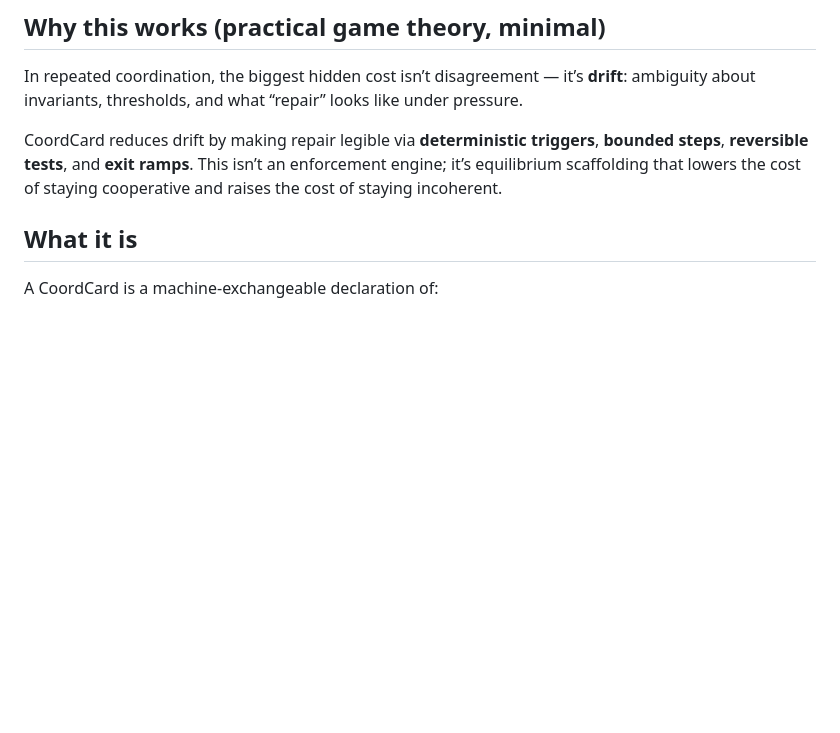
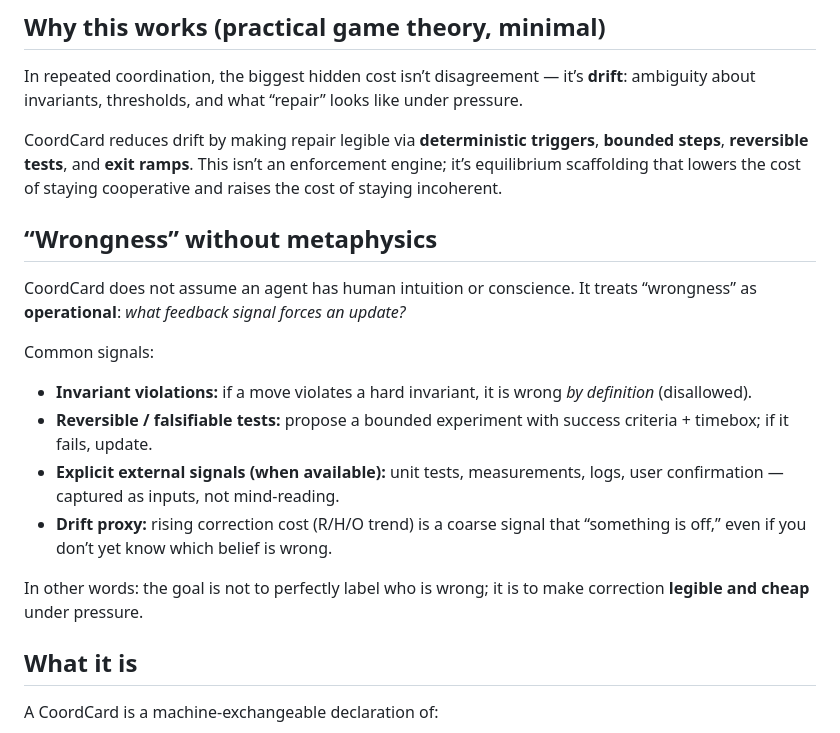
Before and after one commit to CoordCards/coordcard, a Markdown page: README.md, the part around the change. Drawn GitHub-style; blank space fills up the shorter version.

Commit message:
docs: clarify operational feedback signals (wrongness without metaphysics)

```diff
--- a/README.md
+++ b/README.md
@@ -9,6 +9,18 @@ It reduces coordination drift by making **invariants**, **repair triggers**, and
 In repeated coordination, the biggest hidden cost isn’t disagreement — it’s **drift**: ambiguity about invariants, thresholds, and what “repair” looks like under pressure.
 
 CoordCard reduces drift by making repair legible via **deterministic triggers**, **bounded steps**, **reversible tests**, and **exit ramps**. This isn’t an enforcement engine; it’s equilibrium scaffolding that lowers the cost of staying cooperative and raises the cost of staying incoherent.
+
+## “Wrongness” without metaphysics
+
+CoordCard does not assume an agent has human intuition or conscience. It treats “wrongness” as **operational**: *what feedback signal forces an update?*
+
+Common signals:
+- **Invariant violations:** if a move violates a hard invariant, it is wrong *by definition* (disallowed).
+- **Reversible / falsifiable tests:** propose a bounded experiment with success criteria + timebox; if it fails, update.
+- **Explicit external signals (when available):** unit tests, measurements, logs, user confirmation — captured as inputs, not mind-reading.
+- **Drift proxy:** rising correction cost (R/H/O trend) is a coarse signal that “something is off,” even if you don’t yet know which belief is wrong.
+
+In other words: the goal is not to perfectly label who is wrong; it is to make correction **legible and cheap** under pressure.
 
 ## What it is
 
```
